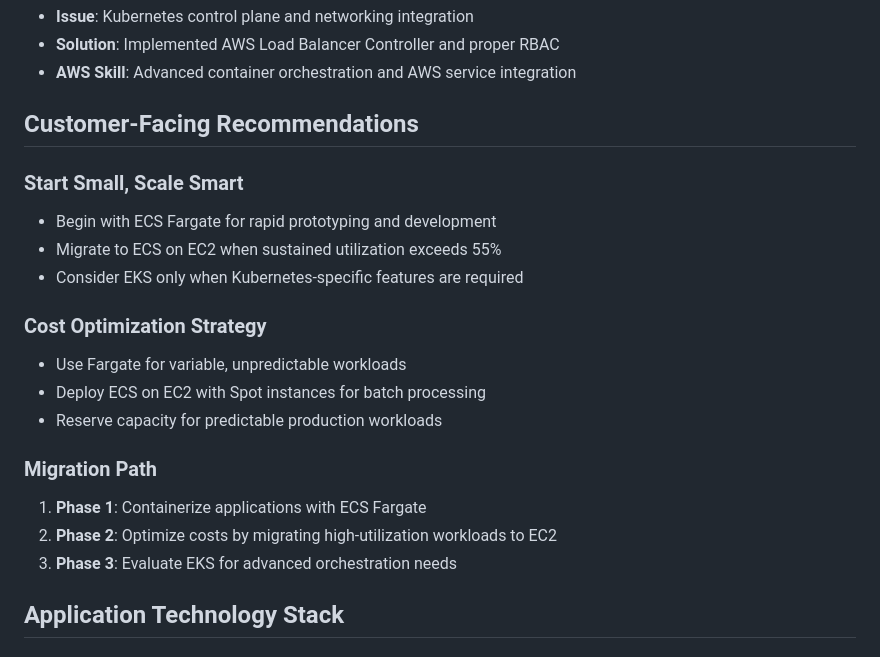
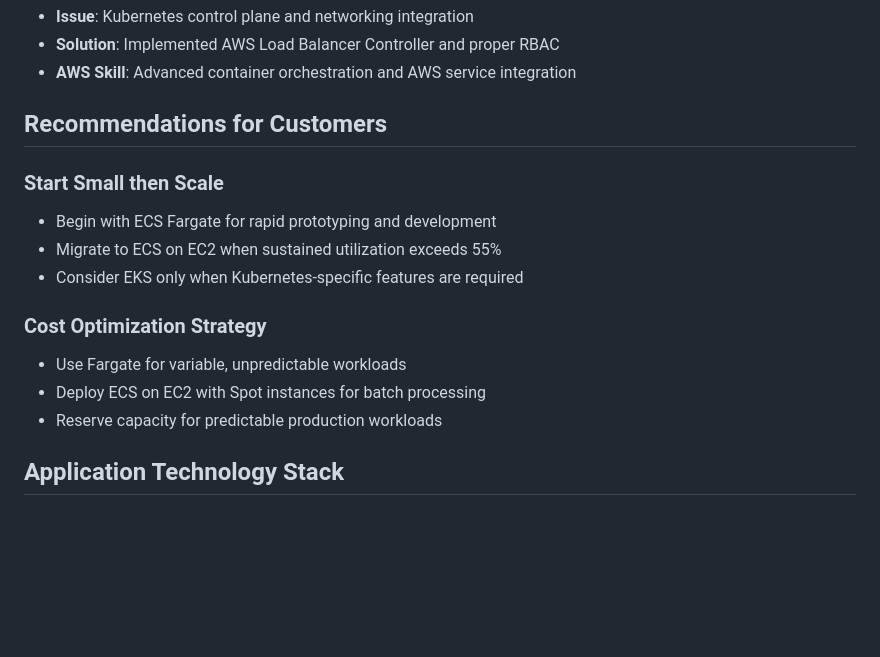
Before and after one commit to samhpr/aws-container-webapp, a Markdown page: docs/DETAILED.md, the part around the change printed below. Drawn GitHub-style; blank space fills up the shorter version.

Commit message:
update detailed docs

```diff
--- a/docs/DETAILED.md
+++ b/docs/DETAILED.md
@@ -113,9 +113,9 @@ This tool codifies the decision-making process that AWS solutions architects use
 - **Solution**: Implemented AWS Load Balancer Controller and proper RBAC
 - **AWS Skill**: Advanced container orchestration and AWS service integration
 
-## Customer-Facing Recommendations
+## Recommendations for Customers
 
-### Start Small, Scale Smart
+### Start Small then Scale
 - Begin with ECS Fargate for rapid prototyping and development
 - Migrate to ECS on EC2 when sustained utilization exceeds 55%
 - Consider EKS only when Kubernetes-specific features are required
@@ -124,11 +124,6 @@ This tool codifies the decision-making process that AWS solutions architects use
 - Use Fargate for variable, unpredictable workloads
 - Deploy ECS on EC2 with Spot instances for batch processing
 - Reserve capacity for predictable production workloads
-
-### Migration Path
-1. **Phase 1**: Containerize applications with ECS Fargate
-2. **Phase 2**: Optimize costs by migrating high-utilization workloads to EC2
-3. **Phase 3**: Evaluate EKS for advanced orchestration needs
 
 ## Application Technology Stack
 
```
Also changed, not shown: other parts of docs/DETAILED.md (+1 -3 lines).
